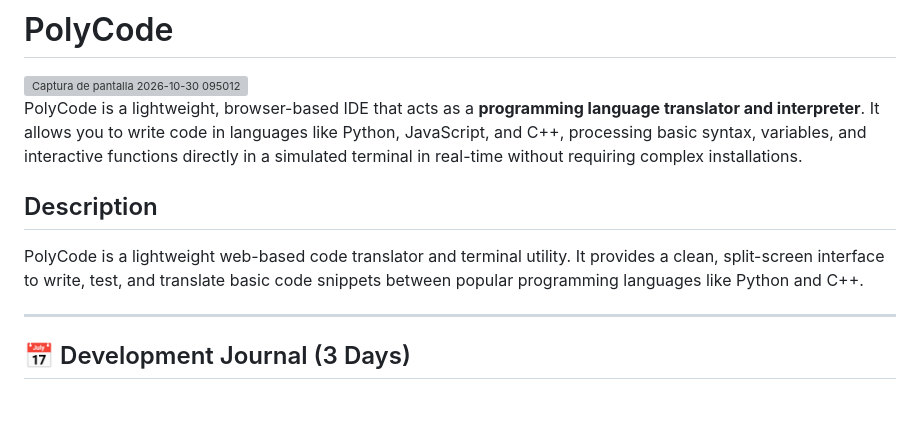
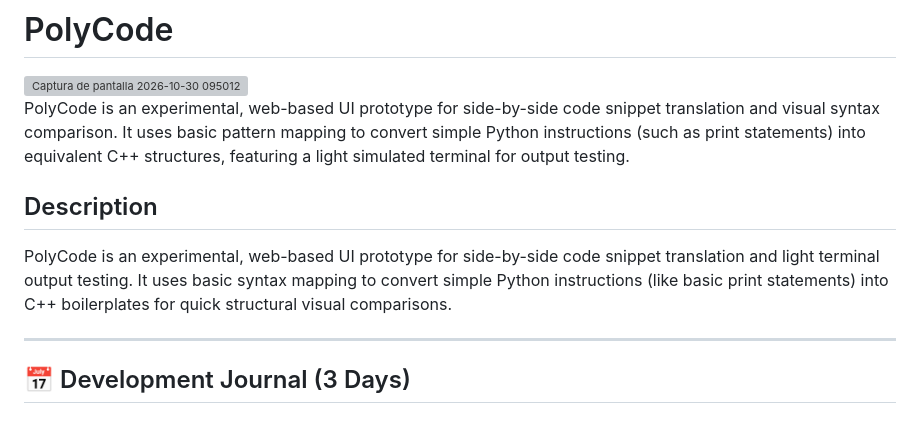
Before and after one commit to dul-4/Programming-language-translator, a Markdown page: README.md, the part around the change. GitHub-like rendering; grey boxes are pictures that could not be loaded.

```diff
--- a/README.md
+++ b/README.md
@@ -3,11 +3,10 @@
 <img width="1862" height="837" alt="Captura de pantalla 2026-10-30 095012" src="https://github.com/user-attachments/assets/3d864dce-3156-40ce-9dff-0dc0e5b2ae54" />
 
 
-PolyCode is a lightweight, browser-based IDE that acts as a **programming language translator and interpreter**. It allows you to write code in languages like Python, JavaScript, and C++, processing basic syntax, variables, and interactive functions directly in a simulated terminal in real-time without requiring complex installations.
-
+PolyCode is an experimental, web-based UI prototype for side-by-side code snippet translation and visual syntax comparison. It uses basic pattern mapping to convert simple Python instructions (such as print statements) into equivalent C++ structures, featuring a light simulated terminal for output testing.
 ## Description
 
-PolyCode is a lightweight web-based code translator and terminal utility. It provides a clean, split-screen interface to write, test, and translate basic code snippets between popular programming languages like Python and C++.
+PolyCode is an experimental, web-based UI prototype for side-by-side code snippet translation and light terminal output testing. It uses basic syntax mapping to convert simple Python instructions (like basic print statements) into C++ boilerplates for quick structural visual comparisons.
 
 ---
 
```
